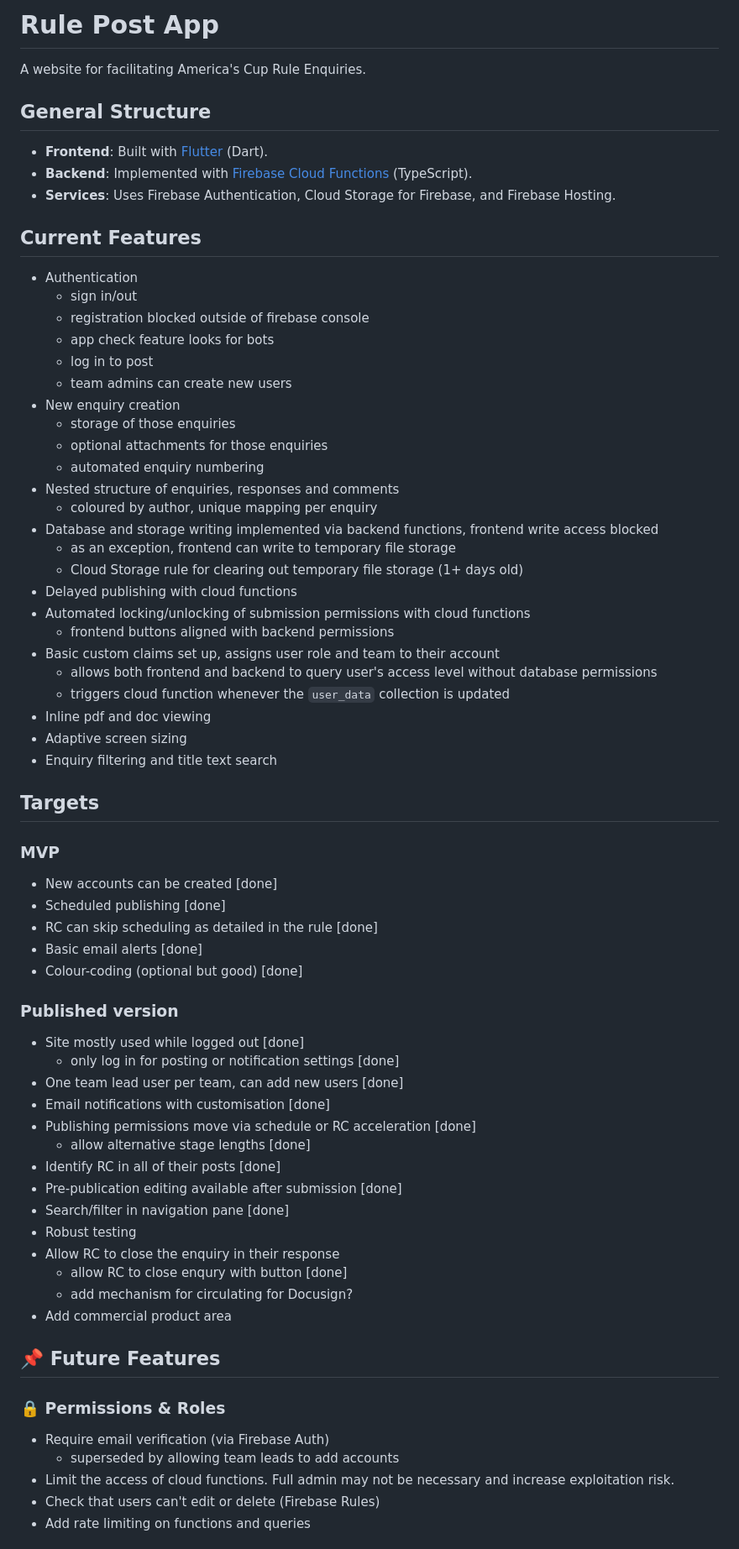
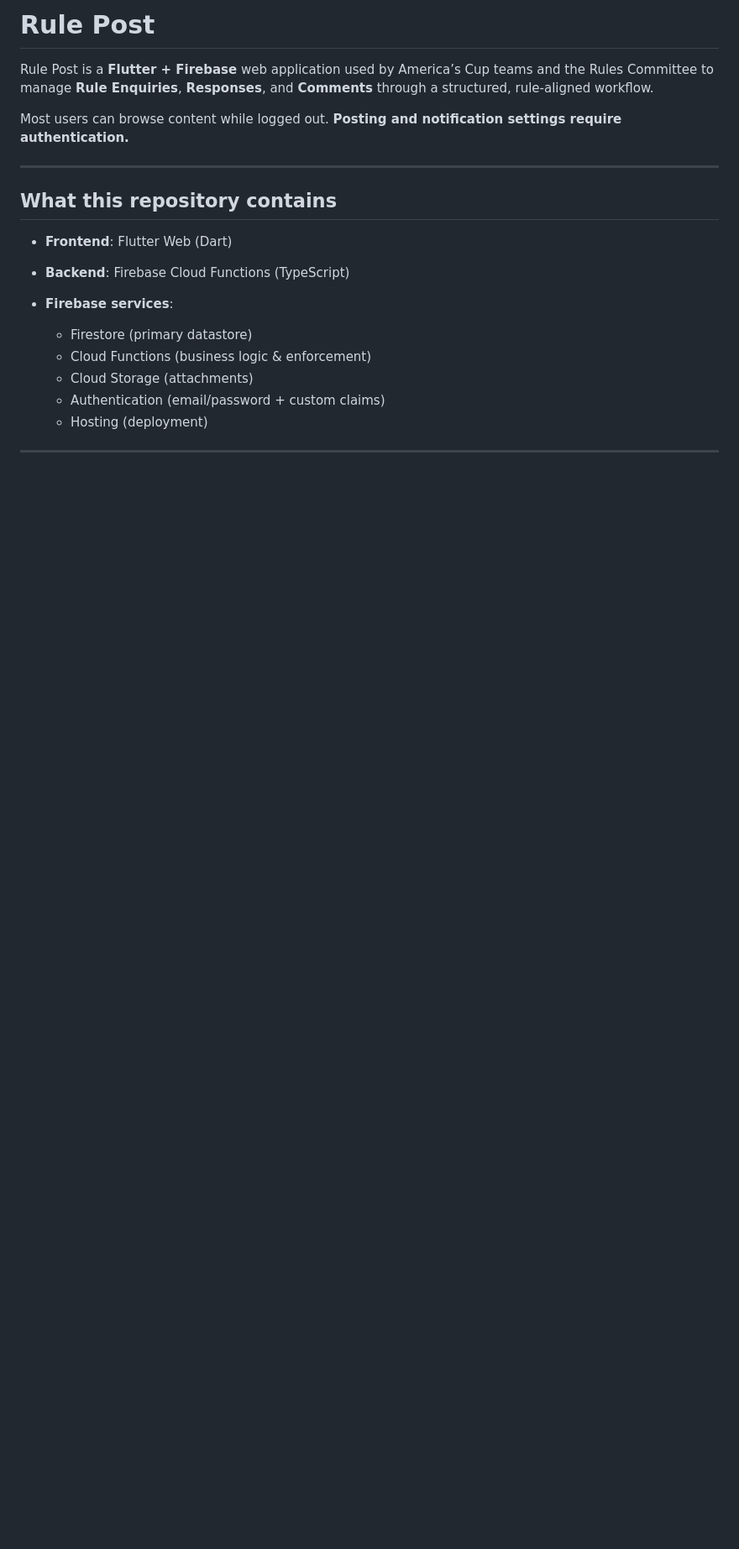
Before and after one commit to kynanvwright/rule-post, a Markdown page: README.md, the part around one of its changes. Shown at 84% size. GitHub-like rendering; blank space fills up the shorter version.

```diff
--- a/README.md
+++ b/README.md
@@ -1,68 +1,22 @@
-# Rule Post App
-A website for facilitating America's Cup Rule Enquiries.
+# Rule Post
 
-## General Structure
-- **Frontend**: Built with [Flutter](https://flutter.dev/) (Dart).
-- **Backend**: Implemented with [Firebase Cloud Functions](https://firebase.google.com/docs/functions) (TypeScript).
-- **Services**: Uses Firebase Authentication, Cloud Storage for Firebase, and Firebase Hosting.
+Rule Post is a **Flutter + Firebase** web application used by America’s Cup teams and the Rules Committee to manage **Rule Enquiries**, **Responses**, and **Comments** through a structured, rule-aligned workflow.
 
-## Current Features
-- Authentication
-  - sign in/out
-  - registration blocked outside of firebase console
-  - app check feature looks for bots
-  - log in to post
-  - team admins can create new users
-- New enquiry creation
-  - storage of those enquiries
-  - optional attachments for those enquiries
-  - automated enquiry numbering
-- Nested structure of enquiries, responses and comments
-  - coloured by author, unique mapping per enquiry
-- Database and storage writing implemented via backend functions, frontend write access blocked
-  - as an exception, frontend can write to temporary file storage
-  - Cloud Storage rule for clearing out temporary file storage (1+ days old)
-- Delayed publishing with cloud functions
-- Automated locking/unlocking of submission permissions with cloud functions
-  - frontend buttons aligned with backend permissions
-- Basic custom claims set up, assigns user role and team to their account
-  - allows both frontend and backend to query user's access level without database permissions
-  - triggers cloud function whenever the `user_data` collection is updated
-- Inline pdf and doc viewing
-- Adaptive screen sizing
-- Enquiry filtering and title text search
+Most users can browse content while logged out. **Posting and notification settings require authentication.**
 
-## Targets
+---
 
-### MVP
-- New accounts can be created [done]
-- Scheduled publishing [done]
-- RC can skip scheduling as detailed in the rule [done]
-- Basic email alerts [done]
-- Colour-coding (optional but good) [done]
+## What this repository contains
 
-### Published version
-- Site mostly used while logged out [done]
-  - only log in for posting or notification settings [done]
-- One team lead user per team, can add new users [done]
-- Email notifications with customisation [done]
-- Publishing permissions move via schedule or RC acceleration [done]
-  - allow alternative stage lengths [done]
-- Identify RC in all of their posts [done]
-- Pre-publication editing available after submission [done]
-- Search/filter in navigation pane [done]
-- Robust testing
-- Allow RC to close the enquiry in their response
-  - allow RC to close enqury with button [done]
-  - add mechanism for circulating for Docusign?
-- Add commercial product area
+* **Frontend**: Flutter Web (Dart)
+* **Backend**: Firebase Cloud Functions (TypeScript)
+* **Firebase services**:
 
-## 📌 Future Features
+  * Firestore (primary datastore)
+  * Cloud Functions (business logic & enforcement)
+  * Cloud Storage (attachments)
+  * Authentication (email/password + custom claims)
+  * Hosting (deployment)
 
-### 🔒 Permissions & Roles
-- Require email verification (via Firebase Auth)
-  - superseded by allowing team leads to add accounts
-- Limit the access of cloud functions. Full admin may not be necessary and increase exploitation risk.
-- Check that users can't edit or delete (Firebase Rules)
-- Add rate limiting on functions and queries
+---
 
```
Also changed, not shown: other parts of README.md (+213 -75 lines), docs/roadmap.md (added, +51 -0 lines).
